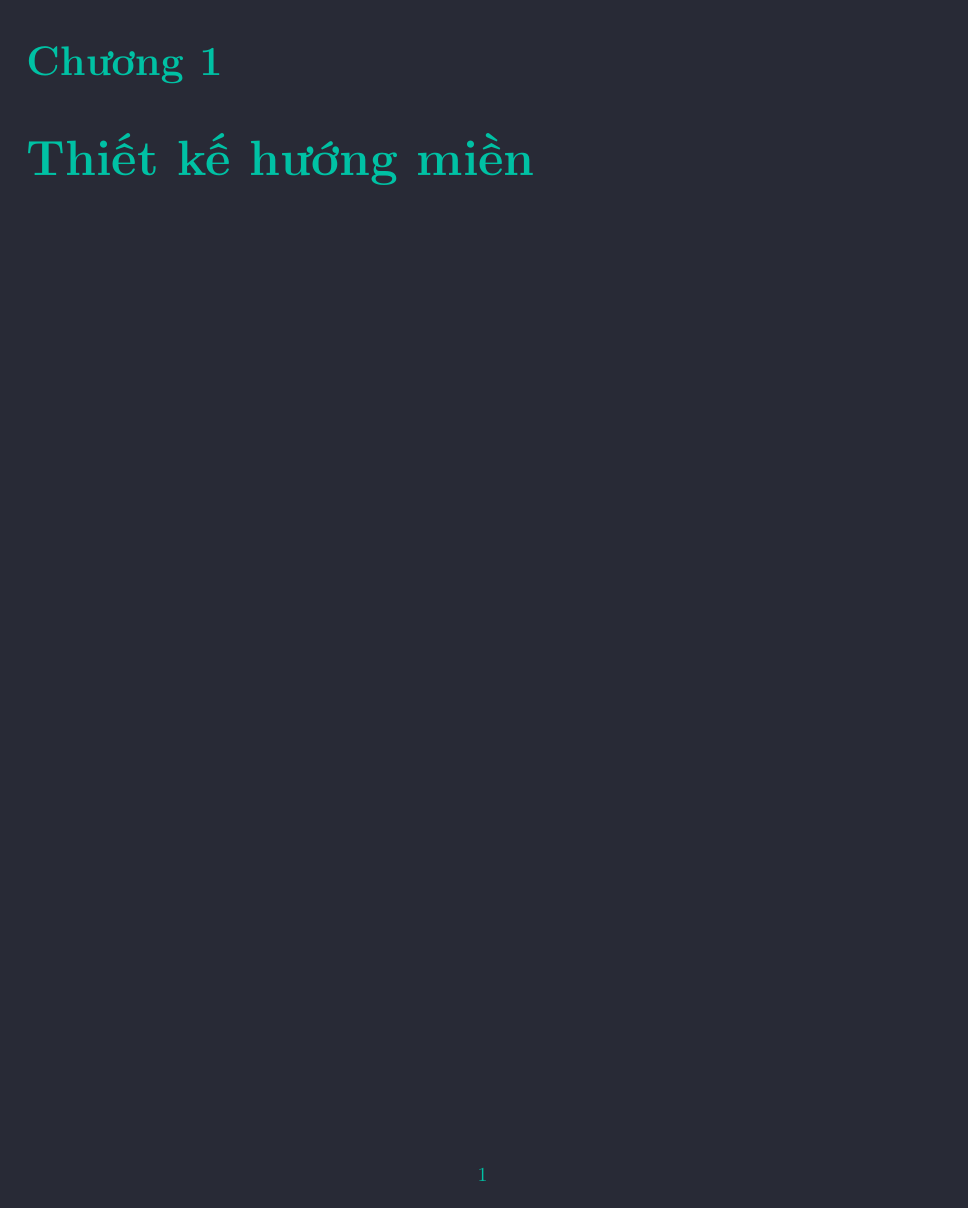
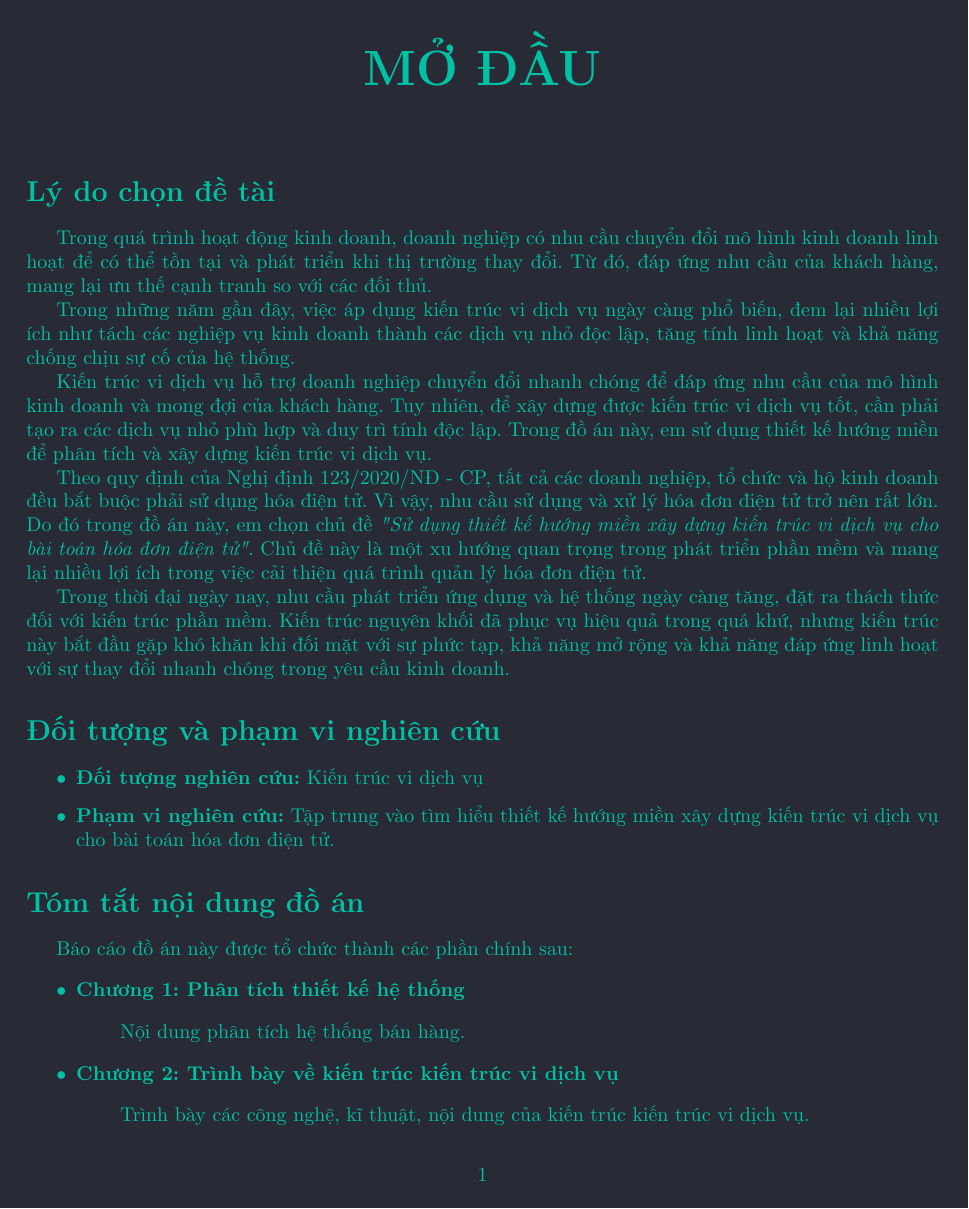
Before and after one commit to vvn20206205/report, a LaTeX document (baocao/main.tex, which reads baocao/contents/p001_ly_do_chon_de_tai.tex): page 1 of 2 before the commit and page 1 of 4 after it. Compiled offline with pdfLaTeX.

Commit message:
VuVanNghia20206205

```diff
--- a/baocao/contents/p001_ly_do_chon_de_tai.tex
+++ b/baocao/contents/p001_ly_do_chon_de_tai.tex
@@ -1,6 +1,6 @@
 Trong quá trình hoạt động kinh doanh, doanh nghiệp có nhu cầu chuyển đổi mô hình kinh doanh linh hoạt để có thể tồn tại và phát triển khi thị trường thay đổi. Từ đó, đáp ứng nhu cầu của khách hàng, mang lại ưu thế cạnh tranh so với các đối thủ.
 
-Trong những năm gần đây, việc áp dụng kiến trúc vi dịch vụ ngày càng phổ biến, đem lại nhiều lợi ích như tách các nghiệp vụ kinh doanh thành các dịch vụ nhỏ độc lập, tăng tính linh hoạt và khả năng chống chịu sự cố.
+Trong những năm gần đây, việc áp dụng kiến trúc vi dịch vụ ngày càng phổ biến, đem lại nhiều lợi ích như tách các nghiệp vụ kinh doanh thành các dịch vụ nhỏ độc lập, tăng tính linh hoạt và khả năng chống chịu sự cố của hệ thống.
 
 Kiến trúc vi dịch vụ hỗ trợ doanh nghiệp chuyển đổi nhanh chóng để đáp ứng nhu cầu của mô hình kinh doanh và mong đợi của khách hàng. Tuy nhiên, để xây dựng được kiến trúc vi dịch vụ tốt, cần phải tạo ra các dịch vụ nhỏ phù hợp và duy trì tính độc lập. Trong đồ án này, em sử dụng thiết kế hướng miền để phân tích và xây dựng kiến trúc vi dịch vụ.
 
--- a/baocao/main.tex
+++ b/baocao/main.tex
@@ -51,14 +51,14 @@
 %%%%%%%%%%%%%%%%%%%%%%%%%%%%%%
 %%%%%%%%%%%%%%%%%%%%%%%%%%%%%%
 %# Phần mở đầu đồ án nào cũng có
-% \chapter*{\centering MỞ ĐẦU}
-% \addcontentsline{toc}{chapter}{MỞ ĐẦU}
-% \section*{Lý do chọn đề tài}
-% \input{contents/p001_ly_do_chon_de_tai}
-% \section*{Đối tượng và phạm vi nghiên cứu}
-% \input{contents/p001_doi_tuong_va_pham_vi_nghien_cuu}
-% \section*{Tóm tắt nội dung đồ án}
-% \input{contents/p001_tom_tat_noi_dung_do_an}
+\chapter*{\centering MỞ ĐẦU}
+\addcontentsline{toc}{chapter}{MỞ ĐẦU}
+\section*{Lý do chọn đề tài}
+\input{contents/p001_ly_do_chon_de_tai}
+\section*{Đối tượng và phạm vi nghiên cứu}
+\input{contents/p001_doi_tuong_va_pham_vi_nghien_cuu}
+\section*{Tóm tắt nội dung đồ án}
+\input{contents/p001_tom_tat_noi_dung_do_an}
 %! Bài toán hóa đơn điện tử
 %@ Các khái niệm và căn cứ pháp lý
 %@ Yêu cầu nghiệp vụ
```
